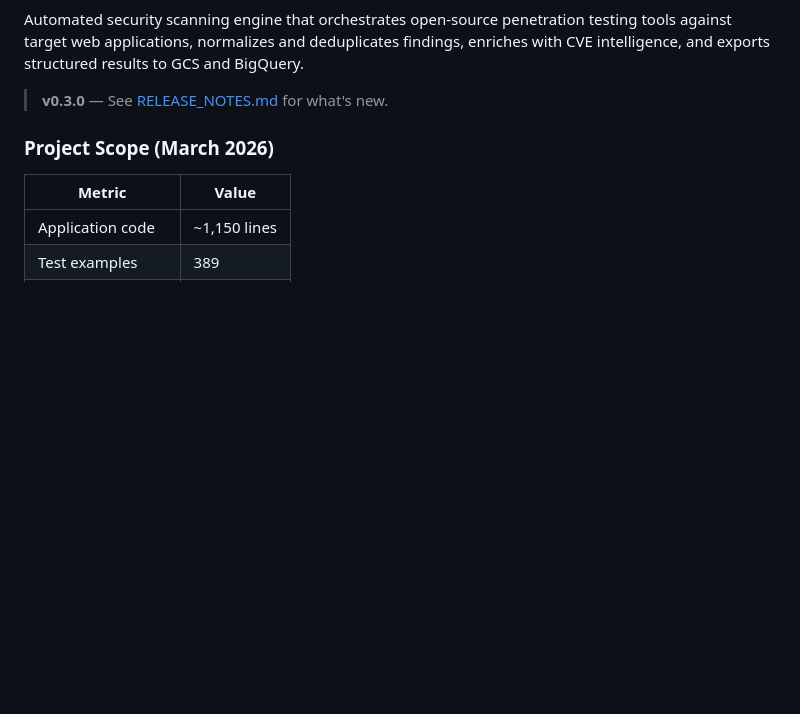
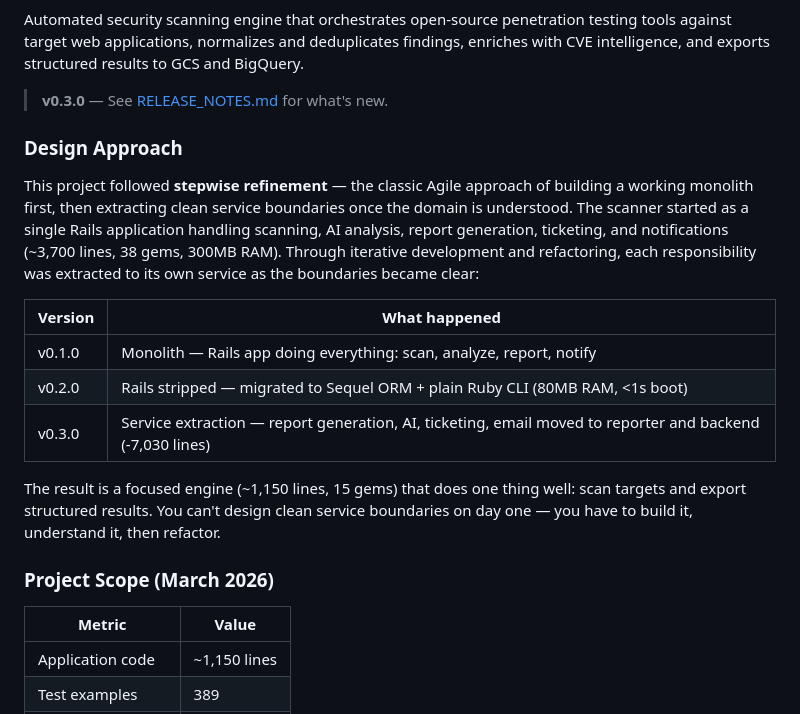
Before and after one commit to Peregrine-Technology-Systems/peregrine-penetrator-scanner, a Markdown page: README.md, the part around the change. Rendered like a GitHub page; blank space fills up the shorter version.

Commit message:
docs: add design approach section to README — stepwise refinement
Co-Authored-By: Claude Opus 4.6 (1M context) <noreply@anthropic.com>

```diff
--- a/README.md
+++ b/README.md
@@ -12,6 +12,18 @@
 Automated security scanning engine that orchestrates open-source penetration testing tools against target web applications, normalizes and deduplicates findings, enriches with CVE intelligence, and exports structured results to GCS and BigQuery.
 
 > **v0.3.0** — See [RELEASE_NOTES.md](RELEASE_NOTES.md) for what's new.
+
+### Design Approach
+
+This project followed **stepwise refinement** — the classic Agile approach of building a working monolith first, then extracting clean service boundaries once the domain is understood. The scanner started as a single Rails application handling scanning, AI analysis, report generation, ticketing, and notifications (~3,700 lines, 38 gems, 300MB RAM). Through iterative development and refactoring, each responsibility was extracted to its own service as the boundaries became clear:
+
+| Version | What happened |
+|---------|--------------|
+| v0.1.0 | Monolith — Rails app doing everything: scan, analyze, report, notify |
+| v0.2.0 | Rails stripped — migrated to Sequel ORM + plain Ruby CLI (80MB RAM, <1s boot) |
+| v0.3.0 | Service extraction — report generation, AI, ticketing, email moved to reporter and backend (-7,030 lines) |
+
+The result is a focused engine (~1,150 lines, 15 gems) that does one thing well: scan targets and export structured results. You can't design clean service boundaries on day one — you have to build it, understand it, then refactor.
 
 ### Project Scope (March 2026)
 
```
